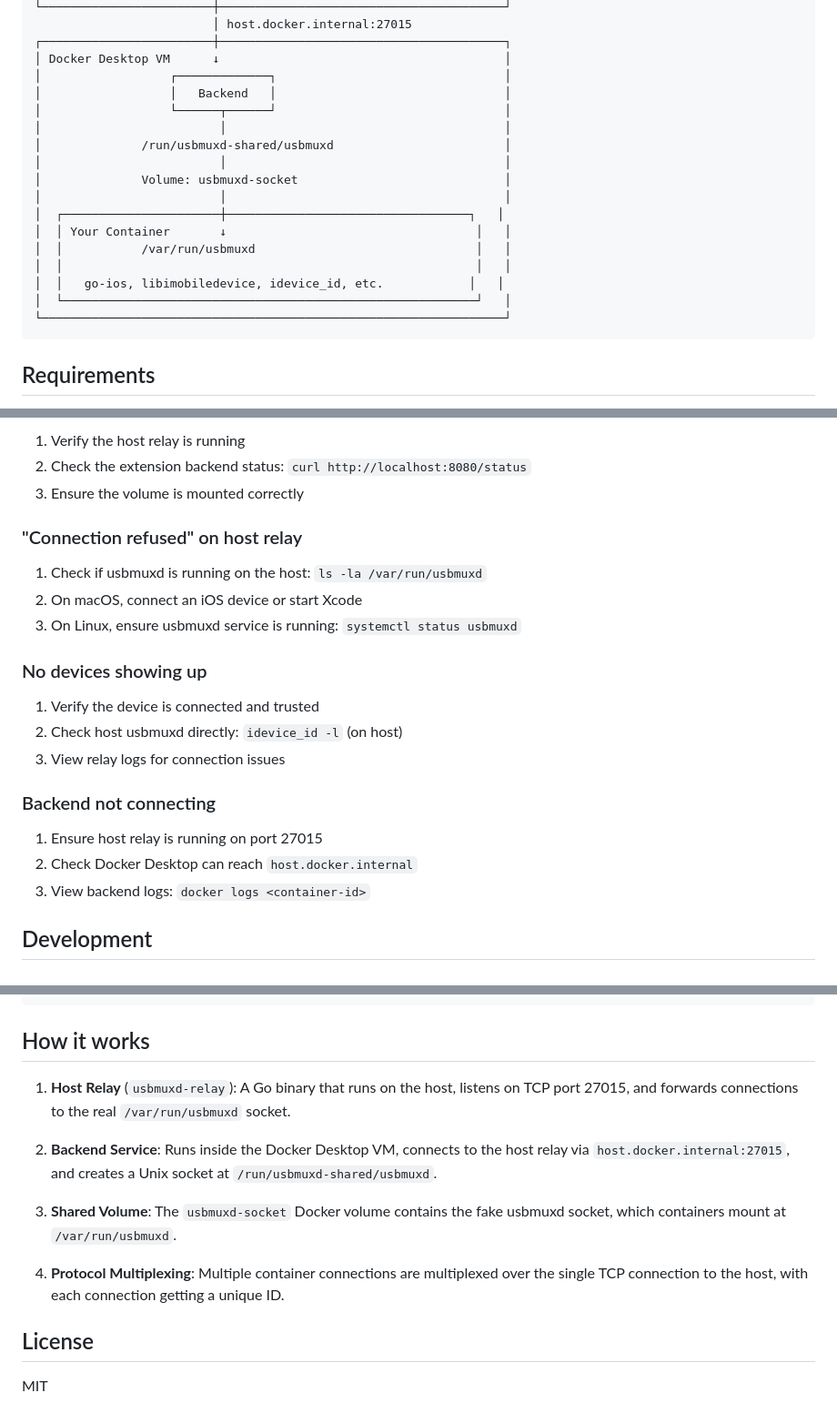
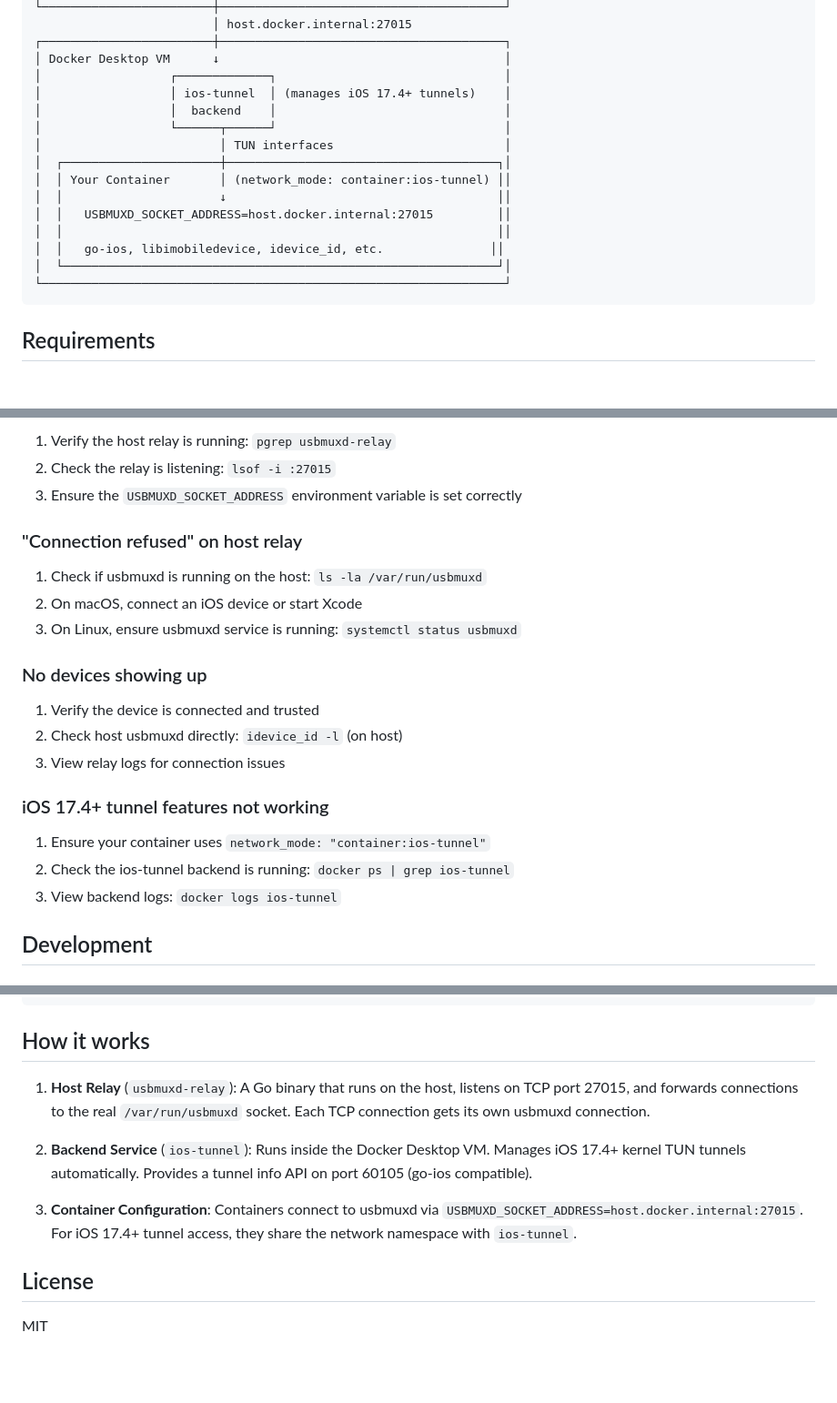
Before and after one commit to aluedeke/mobile-docker-extension, a Markdown page: README.md, 3 parts joined by grey strips. Shown at 91% size. GitHub-like rendering; blank space fills up the shorter version.

````diff
--- a/README.md
+++ b/README.md
@@ -19,19 +19,17 @@ This extension creates a bridge between the host's usbmuxd daemon and Docker con
 ┌────────────────────────┼────────────────────────────────────────┐
 │ Docker Desktop VM      ↓                                        │
 │                  ┌─────────────┐                                │
-│                  │   Backend   │                                │
+│                  │ ios-tunnel  │ (manages iOS 17.4+ tunnels)    │
+│                  │  backend    │                                │
 │                  └──────┬──────┘                                │
-│                         │                                       │
-│              /run/usbmuxd-shared/usbmuxd                        │
-│                         │                                       │
-│              Volume: usbmuxd-socket                             │
-│                         │                                       │
-│  ┌──────────────────────┼──────────────────────────────────┐   │
-│  │ Your Container       ↓                                   │   │
-│  │           /var/run/usbmuxd                               │   │
-│  │                                                          │   │
-│  │   go-ios, libimobiledevice, idevice_id, etc.            │   │
-│  └──────────────────────────────────────────────────────────┘   │
+│                         │ TUN interfaces                        │
+│  ┌──────────────────────┼──────────────────────────────────────┐│
+│  │ Your Container       │ (network_mode: container:ios-tunnel) ││
+│  │                      ↓                                      ││
+│  │   USBMUXD_SOCKET_ADDRESS=host.docker.internal:27015         ││
+│  │                                                             ││
+│  │   go-ios, libimobiledevice, idevice_id, etc.               ││
+│  └─────────────────────────────────────────────────────────────┘│
 └─────────────────────────────────────────────────────────────────┘
 ```
 
@@ -169,7 +170,7 @@ docker run --rm -v usbmuxd-socket:/var/run/usbmuxd \
 
-1. Verify the host relay is running
-2. Check the extension backend status: `curl http://localhost:8080/status`
-3. Ensure the volume is mounted correctly
+1. Verify the host relay is running: `pgrep usbmuxd-relay`
+2. Check the relay is listening: `lsof -i :27015`
+3. Ensure the `USBMUXD_SOCKET_ADDRESS` environment variable is set correctly
 
 ### "Connection refused" on host relay
 
@@ -183,11 +184,11 @@ docker run --rm -v usbmuxd-socket:/var/run/usbmuxd \
 2. Check host usbmuxd directly: `idevice_id -l` (on host)
 3. View relay logs for connection issues
 
-### Backend not connecting
+### iOS 17.4+ tunnel features not working
 
-1. Ensure host relay is running on port 27015
-2. Check Docker Desktop can reach `host.docker.internal`
-3. View backend logs: `docker logs <container-id>`
+1. Ensure your container uses `network_mode: "container:ios-tunnel"`
+2. Check the ios-tunnel backend is running: `docker ps | grep ios-tunnel`
+3. View backend logs: `docker logs ios-tunnel`
 
 ## Development
 
@@ -229,13 +230,11 @@ make reset
 
 ## How it works
 
-1. **Host Relay** (`usbmuxd-relay`): A Go binary that runs on the host, listens on TCP port 27015, and forwards connections to the real `/var/run/usbmuxd` socket.
+1. **Host Relay** (`usbmuxd-relay`): A Go binary that runs on the host, listens on TCP port 27015, and forwards connections to the real `/var/run/usbmuxd` socket. Each TCP connection gets its own usbmuxd connection.
 
-2. **Backend Service**: Runs inside the Docker Desktop VM, connects to the host relay via `host.docker.internal:27015`, and creates a Unix socket at `/run/usbmuxd-shared/usbmuxd`.
+2. **Backend Service** (`ios-tunnel`): Runs inside the Docker Desktop VM. Manages iOS 17.4+ kernel TUN tunnels automatically. Provides a tunnel info API on port 60105 (go-ios compatible).
 
-3. **Shared Volume**: The `usbmuxd-socket` Docker volume contains the fake usbmuxd socket, which containers mount at `/var/run/usbmuxd`.
-
-4. **Protocol Multiplexing**: Multiple container connections are multiplexed over the single TCP connection to the host, with each connection getting a unique ID.
+3. **Container Configuration**: Containers connect to usbmuxd via `USBMUXD_SOCKET_ADDRESS=host.docker.internal:27015`. For iOS 17.4+ tunnel access, they share the network namespace with `ios-tunnel`.
 
 ## License
 
````
Also changed, not shown: other parts of README.md (+32 -29 lines).
